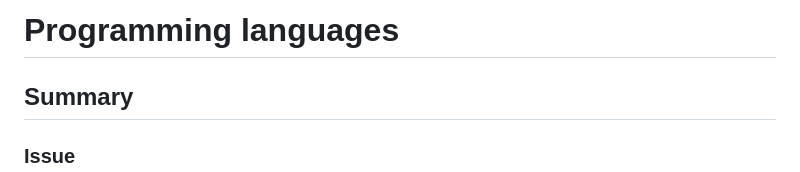
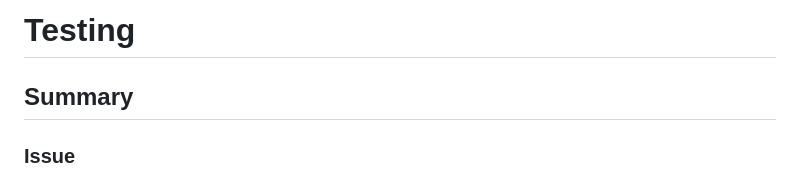
Before and after one commit to movadee/structurestudios-bikes, a Markdown page: adr-testing.md, the part around the change. GitHub-like rendering.

```diff
--- a/adr-testing.md
+++ b/adr-testing.md
@@ -1,4 +1,4 @@
-# Programming languages
+# Testing
 
 ## Summary
 
```
